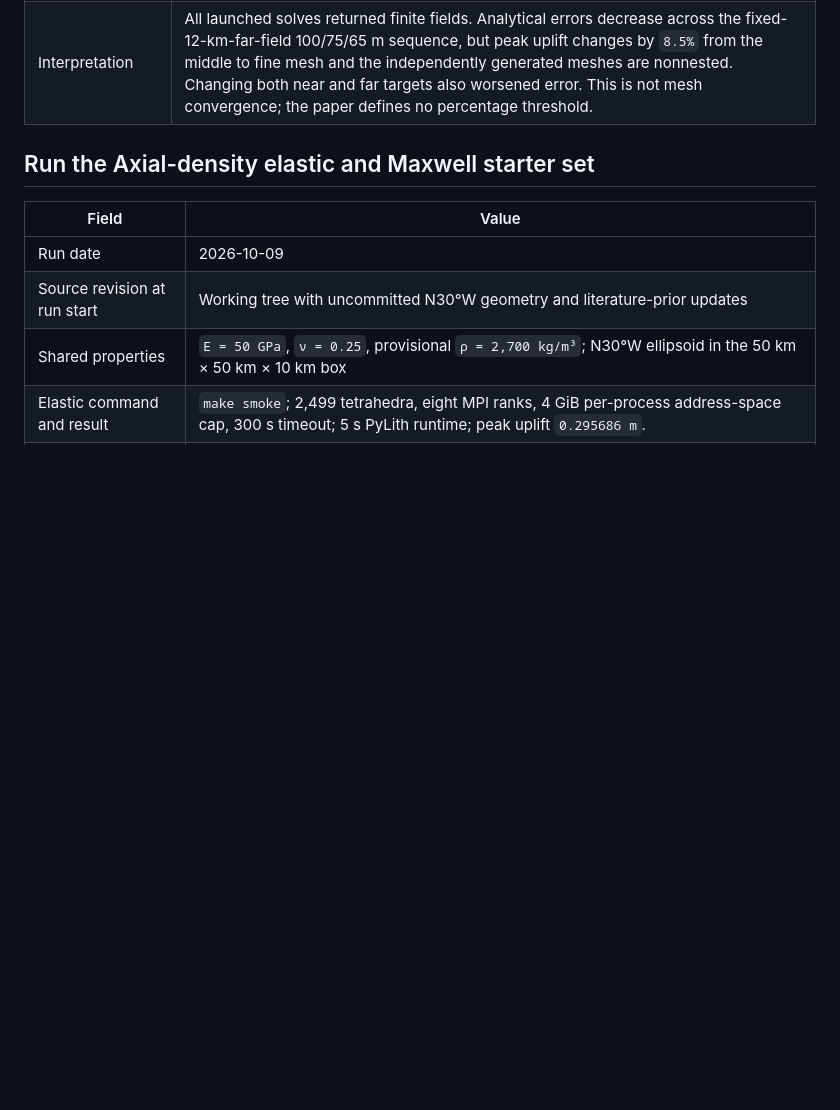
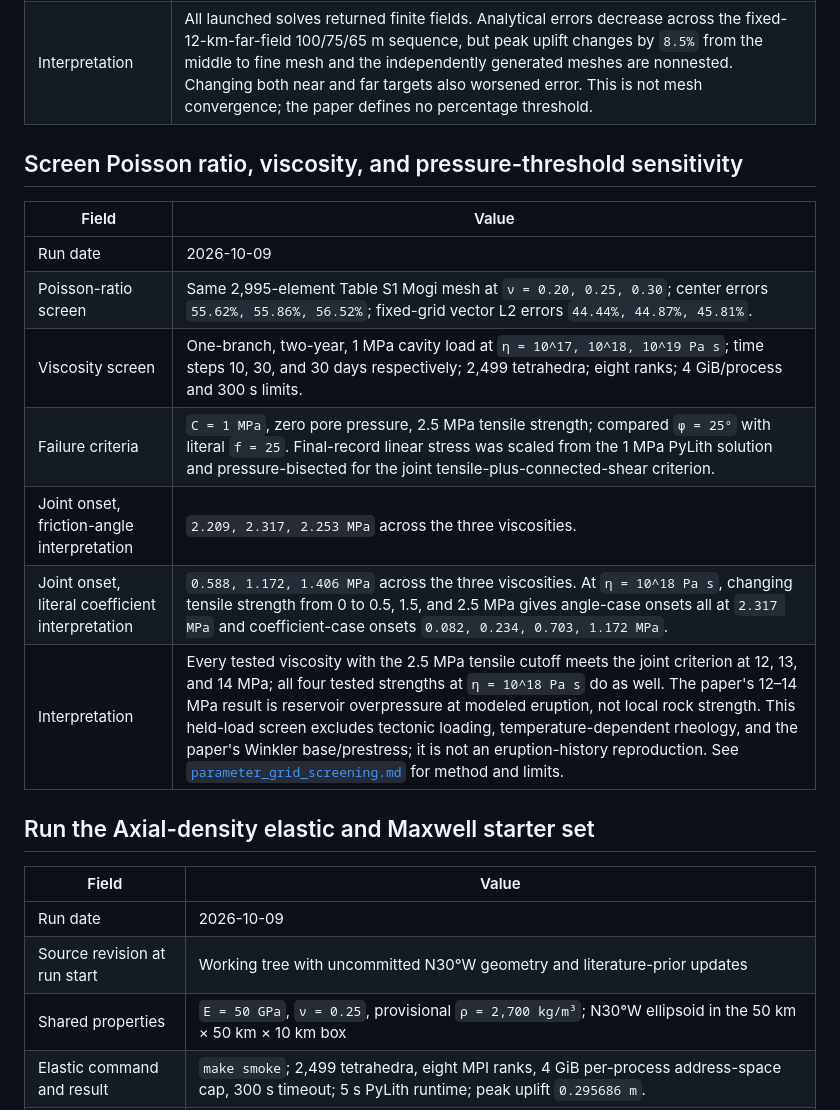
Before and after one commit to mhemmett/axial-modeling, a Markdown page: docs/run_log.md, the part around the change. GitHub-like rendering; blank space fills up the shorter version.

Commit message:
Record initial parameter grid screening

```diff
--- a/docs/run_log.md
+++ b/docs/run_log.md
@@ -56,6 +56,18 @@ and ignored by Git; this file stores run metadata and summary metrics only.
 | Existing middle mesh | Default 75 m target has 2,995 tetrahedra, `0.00349289 m` peak uplift, `55.862%` center error, and `44.873%` vector L2 error. |
 | Additional mesh allocation trials | A 60 m near-source/15 km far-field mesh stayed below the element cap but returned `58.437%` center and `48.810%` field error. A 50 m/15 km mesh had 3,670 tetrahedra and was rejected before PyLith by the 3,500-element cap. |
 | Interpretation | All launched solves returned finite fields. Analytical errors decrease across the fixed-12-km-far-field 100/75/65 m sequence, but peak uplift changes by `8.5%` from the middle to fine mesh and the independently generated meshes are nonnested. Changing both near and far targets also worsened error. This is not mesh convergence; the paper defines no percentage threshold. |
+
+## Screen Poisson ratio, viscosity, and pressure-threshold sensitivity
+
+| Field | Value |
+| --- | --- |
+| Run date | 2026-10-09 |
+| Poisson-ratio screen | Same 2,995-element Table S1 Mogi mesh at `ν = 0.20, 0.25, 0.30`; center errors `55.62%, 55.86%, 56.52%`; fixed-grid vector L2 errors `44.44%, 44.87%, 45.81%`. |
+| Viscosity screen | One-branch, two-year, 1 MPa cavity load at `η = 10^17, 10^18, 10^19 Pa s`; time steps 10, 30, and 30 days respectively; 2,499 tetrahedra; eight ranks; 4 GiB/process and 300 s limits. |
+| Failure criteria | `C = 1 MPa`, zero pore pressure, 2.5 MPa tensile strength; compared `φ = 25°` with literal `f = 25`. Final-record linear stress was scaled from the 1 MPa PyLith solution and pressure-bisected for the joint tensile-plus-connected-shear criterion. |
+| Joint onset, friction-angle interpretation | `2.209, 2.317, 2.253 MPa` across the three viscosities. |
+| Joint onset, literal coefficient interpretation | `0.588, 1.172, 1.406 MPa` across the three viscosities. At `η = 10^18 Pa s`, changing tensile strength from 0 to 0.5, 1.5, and 2.5 MPa gives angle-case onsets all at `2.317 MPa` and coefficient-case onsets `0.082, 0.234, 0.703, 1.172 MPa`. |
+| Interpretation | Every tested viscosity with the 2.5 MPa tensile cutoff meets the joint criterion at 12, 13, and 14 MPa; all four tested strengths at `η = 10^18 Pa s` do as well. The paper's 12–14 MPa result is reservoir overpressure at modeled eruption, not local rock strength. This held-load screen excludes tectonic loading, temperature-dependent rheology, and the paper's Winkler base/prestress; it is not an eruption-history reproduction. See [`parameter_grid_screening.md`](parameter_grid_screening.md) for method and limits. |
 
 ## Run the Axial-density elastic and Maxwell starter set
 
```
Also changed, not shown: docs/iteration_parameters.md (+5 -0 lines), docs/parameter_grid_screening.md (added, +102 -0 lines).
